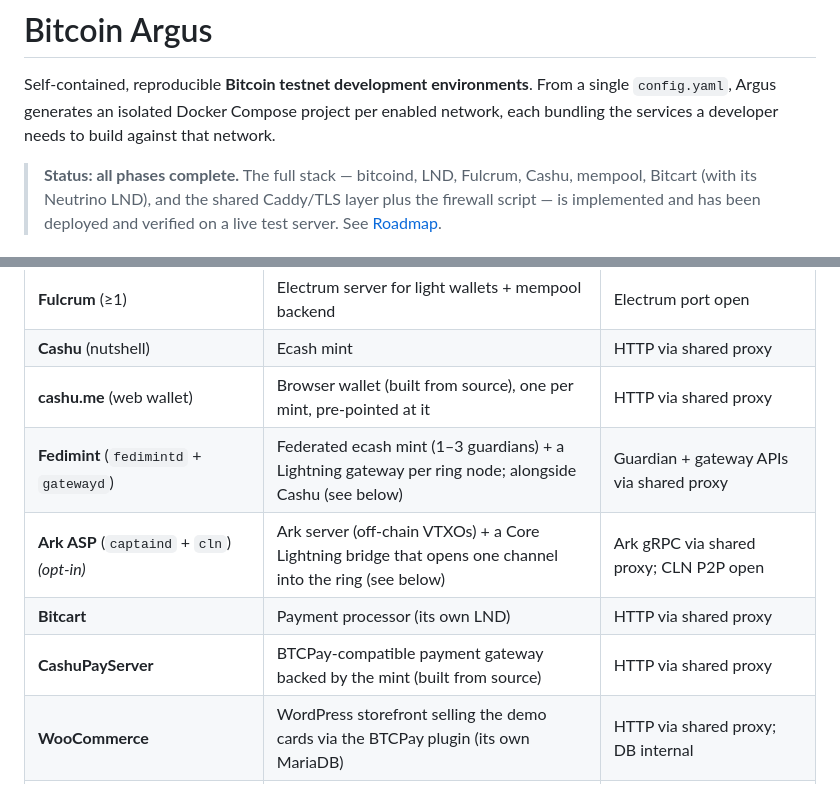
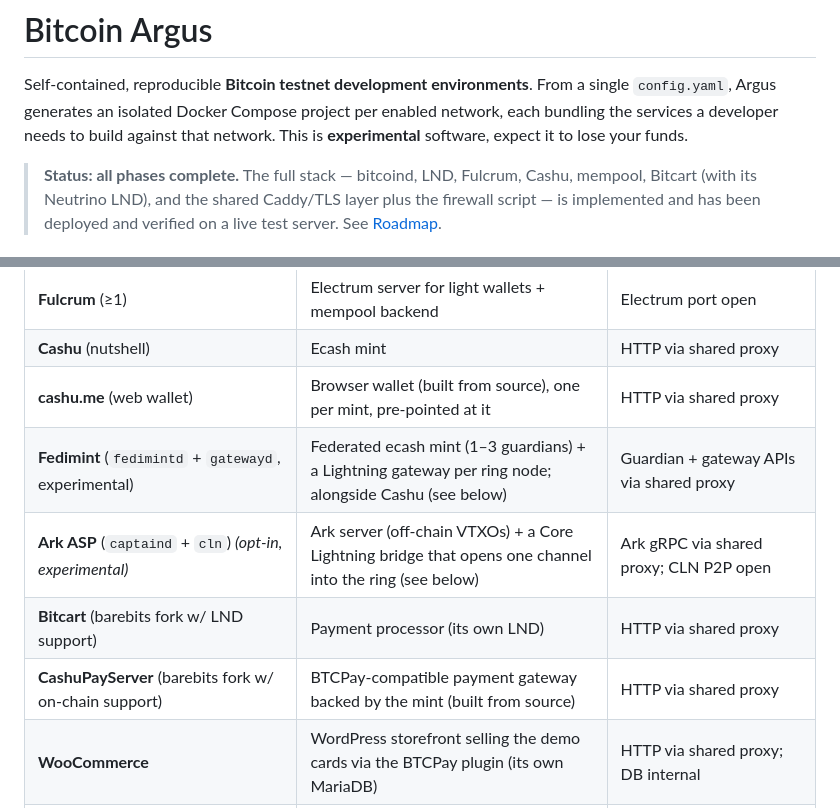
Before and after one commit to BareBits/bitcoin_argus, a Markdown page: README.md, 2 parts joined by grey strips. Drawn GitHub-style.

```diff
--- a/README.md
+++ b/README.md
@@ -3,7 +3,7 @@
 Self-contained, reproducible **Bitcoin testnet development environments**. From a
 single `config.yaml`, Argus generates an isolated Docker Compose project per
 enabled network, each bundling the services a developer needs to build against
-that network.
+that network. This is **experimental** software, expect it to lose your funds.
 
 > **Status: all phases complete.** The full stack — bitcoind, LND, Fulcrum,
 > Cashu, mempool, Bitcart (with its Neutrino LND), and the shared Caddy/TLS layer
@@ -19,10 +19,10 @@ that network.
 | **Fulcrum** (≥1) | Electrum server for light wallets + mempool backend | Electrum port open |
 | **Cashu** (nutshell) | Ecash mint | HTTP via shared proxy |
 | **cashu.me** (web wallet) | Browser wallet (built from source), one per mint, pre-pointed at it | HTTP via shared proxy |
-| **Fedimint** (`fedimintd` + `gatewayd`) | Federated ecash mint (1–3 guardians) + a Lightning gateway per ring node; alongside Cashu (see below) | Guardian + gateway APIs via shared proxy |
-| **Ark ASP** (`captaind` + `cln`) *(opt-in)* | Ark server (off-chain VTXOs) + a Core Lightning bridge that opens one channel into the ring (see below) | Ark gRPC via shared proxy; CLN P2P open |
-| **Bitcart** | Payment processor (its own LND) | HTTP via shared proxy |
-| **CashuPayServer** | BTCPay-compatible payment gateway backed by the mint (built from source) | HTTP via shared proxy |
+| **Fedimint** (`fedimintd` + `gatewayd`, experimental) | Federated ecash mint (1–3 guardians) + a Lightning gateway per ring node; alongside Cashu (see below) | Guardian + gateway APIs via shared proxy |
+| **Ark ASP** (`captaind` + `cln`) *(opt-in, experimental)* | Ark server (off-chain VTXOs) + a Core Lightning bridge that opens one channel into the ring (see below) | Ark gRPC via shared proxy; CLN P2P open |
+| **Bitcart** (barebits fork w/ LND support) | Payment processor (its own LND) | HTTP via shared proxy |
+| **CashuPayServer** (barebits fork w/ on-chain support) | BTCPay-compatible payment gateway backed by the mint (built from source) | HTTP via shared proxy |
 | **WooCommerce** | WordPress storefront selling the demo cards via the BTCPay plugin (its own MariaDB) | HTTP via shared proxy; DB internal |
 | **mempool** | Block explorer | HTTP via shared proxy |
 | **miner** (regtest / custom signets) | Produces a (signed, for signet) block every minute | — |
```
Also changed, not shown: other parts of README.md (+0 -23 lines).
